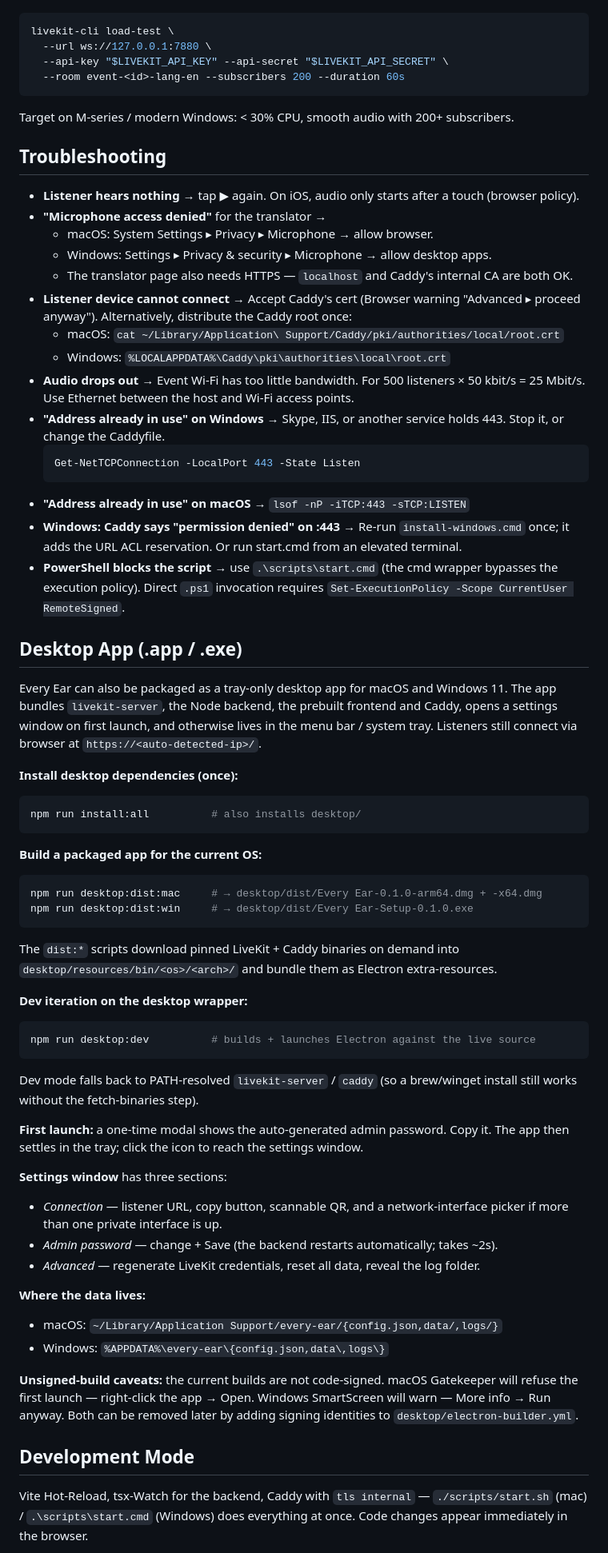
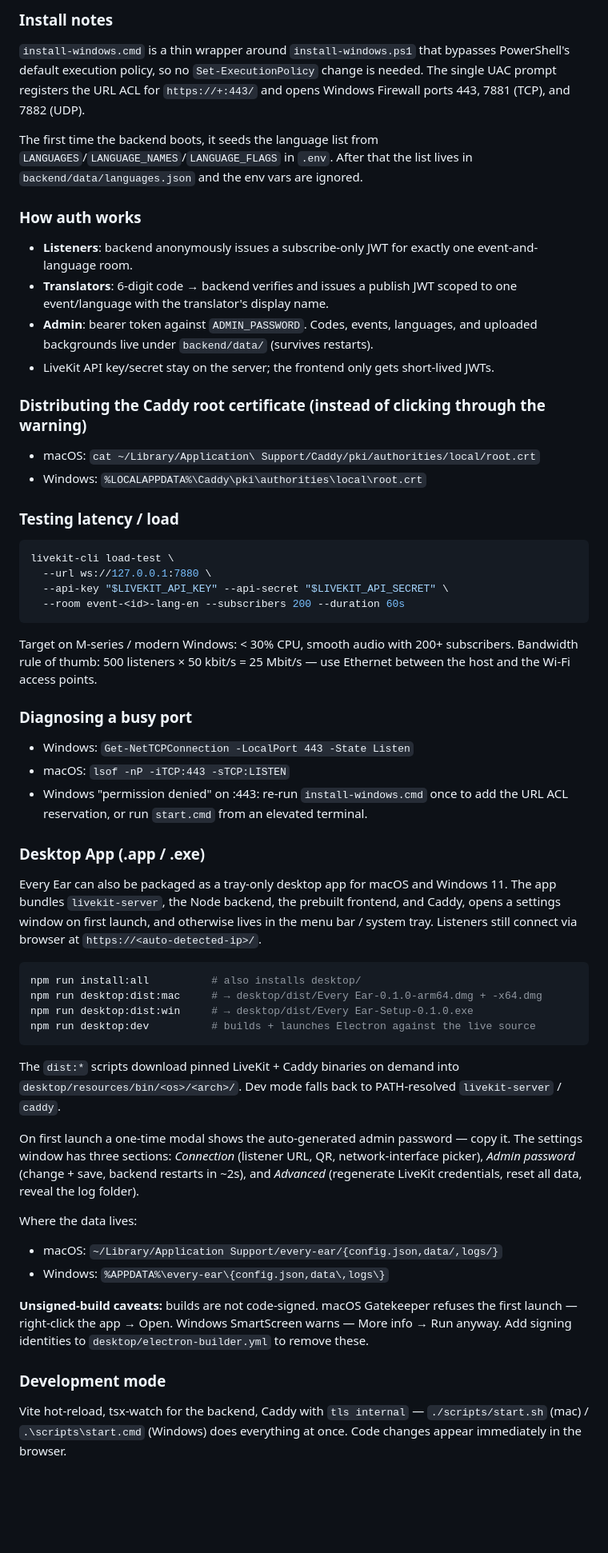
Before and after one commit to JosuaDoering/every-ear, a Markdown page: README.md, the part around one of its changes. Shown at 80% size. Drawn GitHub-style; folded sections open; blank space fills up the shorter version.

Commit message:
Updated README in easy language

````diff
--- a/README.md
+++ b/README.md
@@ -68,3 +168,30 @@ In a second terminal:
+### Install notes
+
+`install-windows.cmd` is a thin wrapper around `install-windows.ps1` that bypasses
+PowerShell's default execution policy, so no `Set-ExecutionPolicy` change is needed. The
+single UAC prompt registers the URL ACL for `https://+:443/` and opens Windows Firewall
+ports 443, 7881 (TCP), and 7882 (UDP).
+
+The first time the backend boots, it seeds the language list from
+`LANGUAGES`/`LANGUAGE_NAMES`/`LANGUAGE_FLAGS` in `.env`. After that the list lives in
+`backend/data/languages.json` and the env vars are ignored.
+
+### How auth works
+
+- **Listeners**: backend anonymously issues a subscribe-only JWT for exactly one
+  event-and-language room.
+- **Translators**: 6-digit code → backend verifies and issues a publish JWT scoped to one
+  event/language with the translator's display name.
+- **Admin**: bearer token against `ADMIN_PASSWORD`. Codes, events, languages, and uploaded
+  backgrounds live under `backend/data/` (survives restarts).
+- LiveKit API key/secret stay on the server; the frontend only gets short-lived JWTs.
+
+### Distributing the Caddy root certificate (instead of clicking through the warning)
+
+- macOS: `cat ~/Library/Application\ Support/Caddy/pki/authorities/local/root.crt`
+- Windows: `%LOCALAPPDATA%\Caddy\pki\authorities\local\root.crt`
+
+### Testing latency / load
 
 ```bash
 livekit-cli load-test \
@@ -74,67 +201,50 @@ livekit-cli load-test \
 ```
 
 Target on M-series / modern Windows: < 30% CPU, smooth audio with 200+ subscribers.
+Bandwidth rule of thumb: 500 listeners × 50 kbit/s = 25 Mbit/s — use Ethernet between the
+host and the Wi-Fi access points.
 
-## Troubleshooting
+### Diagnosing a busy port
 
-- **Listener hears nothing** → tap ▶︎ again. On iOS, audio only starts after a touch (browser policy).
-- **"Microphone access denied"** for the translator →
-  - macOS: System Settings ▸ Privacy ▸ Microphone → allow browser.
-  - Windows: Settings ▸ Privacy & security ▸ Microphone → allow desktop apps.
-  - The translator page also needs HTTPS — `localhost` and Caddy's internal CA are both OK.
-- **Listener device cannot connect** → Accept Caddy's cert (Browser warning "Advanced ▸ proceed anyway"). Alternatively, distribute the Caddy root once:
-  - macOS: `cat ~/Library/Application\ Support/Caddy/pki/authorities/local/root.crt`
-  - Windows: `%LOCALAPPDATA%\Caddy\pki\authorities\local\root.crt`
-- **Audio drops out** → Event Wi-Fi has too little bandwidth. For 500 listeners × 50 kbit/s = 25 Mbit/s. Use Ethernet between the host and Wi-Fi access points.
-- **"Address already in use" on Windows** → Skype, IIS, or another service holds 443. Stop it, or change the Caddyfile.
-  ```powershell
-  Get-NetTCPConnection -LocalPort 443 -State Listen
-  ```
-- **"Address already in use" on macOS** → `lsof -nP -iTCP:443 -sTCP:LISTEN`
-- **Windows: Caddy says "permission denied" on :443** → Re-run `install-windows.cmd` once; it adds the URL ACL reservation. Or run start.cmd from an elevated terminal.
-- **PowerShell blocks the script** → use `.\scripts\start.cmd` (the cmd wrapper bypasses the execution policy). Direct `.ps1` invocation requires `Set-ExecutionPolicy -Scope CurrentUser RemoteSigned`.
+- Windows: `Get-NetTCPConnection -LocalPort 443 -State Listen`
+- macOS: `lsof -nP -iTCP:443 -sTCP:LISTEN`
+- Windows "permission denied" on :443: re-run `install-windows.cmd` once to add the URL ACL
+  reservation, or run `start.cmd` from an elevated terminal.
 
-## Desktop App (.app / .exe)
+### Desktop App (.app / .exe)
 
-Every Ear can also be packaged as a tray-only desktop app for macOS and Windows 11. The app bundles `livekit-server`, the Node backend, the prebuilt frontend and Caddy, opens a settings window on first launch, and otherwise lives in the menu bar / system tray. Listeners still connect via browser at `https://<auto-detected-ip>/`.
-
-**Install desktop dependencies (once):**
+Every Ear can also be packaged as a tray-only desktop app for macOS and Windows 11. The app
+bundles `livekit-server`, the Node backend, the prebuilt frontend, and Caddy, opens a
+settings window on first launch, and otherwise lives in the menu bar / system tray.
+Listeners still connect via browser at `https://<auto-detected-ip>/`.
 
 ```bash
 npm run install:all          # also installs desktop/
-```
-
-**Build a packaged app for the current OS:**
-
-```bash
 npm run desktop:dist:mac     # → desktop/dist/Every Ear-0.1.0-arm64.dmg + -x64.dmg
 npm run desktop:dist:win     # → desktop/dist/Every Ear-Setup-0.1.0.exe
-```
-
-The `dist:*` scripts download pinned LiveKit + Caddy binaries on demand into `desktop/resources/bin/<os>/<arch>/` and bundle them as Electron extra-resources.
-
-**Dev iteration on the desktop wrapper:**
-
-```bash
 npm run desktop:dev          # builds + launches Electron against the live source
 ```
 
-Dev mode falls back to PATH-resolved `livekit-server` / `caddy` (so a brew/winget install still works without the fetch-binaries step).
+The `dist:*` scripts download pinned LiveKit + Caddy binaries on demand into
+`desktop/resources/bin/<os>/<arch>/`. Dev mode falls back to PATH-resolved
+`livekit-server` / `caddy`.
 
-**First launch:** a one-time modal shows the auto-generated admin password. Copy it. The app then settles in the tray; click the icon to reach the settings window.
+On first launch a one-time modal shows the auto-generated admin password — copy it. The
+settings window has three sections: *Connection* (listener URL, QR, network-interface
+picker), *Admin password* (change + save, backend restarts in ~2s), and *Advanced*
+(regenerate LiveKit credentials, reset all data, reveal the log folder).
 
-**Settings window** has three sections:
-- *Connection* — listener URL, copy button, scannable QR, and a network-interface picker if more than one private interface is up.
-- *Admin password* — change + Save (the backend restarts automatically; takes ~2s).
-- *Advanced* — regenerate LiveKit credentials, reset all data, reveal the log folder.
-
-**Where the data lives:**
+Where the data lives:
 - macOS: `~/Library/Application Support/every-ear/{config.json,data/,logs/}`
 - Windows: `%APPDATA%\every-ear\{config.json,data\,logs\}`
 
-**Unsigned-build caveats:** the current builds are not code-signed. macOS Gatekeeper will refuse the first launch — right-click the app → Open. Windows SmartScreen will warn — More info → Run anyway. Both can be removed later by adding signing identities to `desktop/electron-builder.yml`.
+**Unsigned-build caveats:** builds are not code-signed. macOS Gatekeeper refuses the first
+launch — right-click the app → Open. Windows SmartScreen warns — More info → Run anyway.
+Add signing identities to `desktop/electron-builder.yml` to remove these.
 
-## Development Mode
+### Development mode
 
-Vite Hot-Reload, tsx-Watch for the backend, Caddy with `tls internal` — `./scripts/start.sh` (mac) / `.\scripts\start.cmd` (Windows) does everything at once. Code changes appear immediately in the browser.
+Vite hot-reload, tsx-watch for the backend, Caddy with `tls internal` — `./scripts/start.sh`
+(mac) / `.\scripts\start.cmd` (Windows) does everything at once. Code changes appear
+immediately in the browser.
 
````
Also changed, not shown: other parts of README.md (+142 -39 lines).
